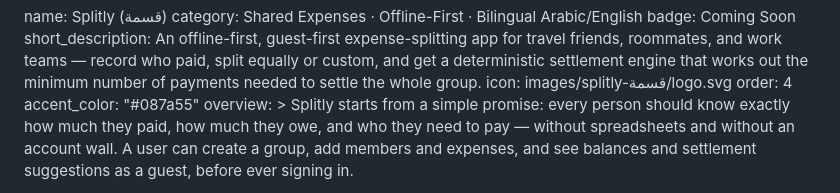
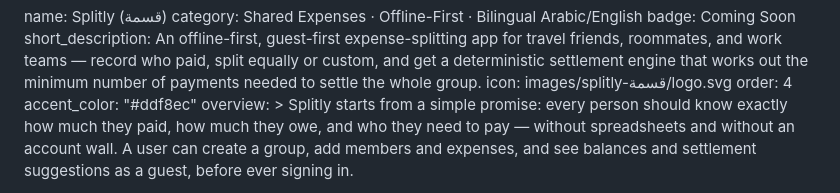
Before and after one commit to HusseinMohamed99/HusseinMohamed99.github.io, a Markdown page: data/projects/expense_splitter.md, the part around the change. Rendered like a GitHub page.

Commit message:
Update Project “expense_splitter”

```diff
--- a/data/projects/expense_splitter.md
+++ b/data/projects/expense_splitter.md
@@ -8,7 +8,7 @@ short_description: An offline-first, guest-first expense-splitting app for
   number of payments needed to settle the whole group.
 icon: images/splitly-قسمة/logo.svg
 order: 4
-accent_color: "#087a55"
+accent_color: "#ddf8ec"
 overview: >
   Splitly starts from a simple promise: every person should know exactly how
   much they paid, how much they owe, and who they need to pay — without
```
